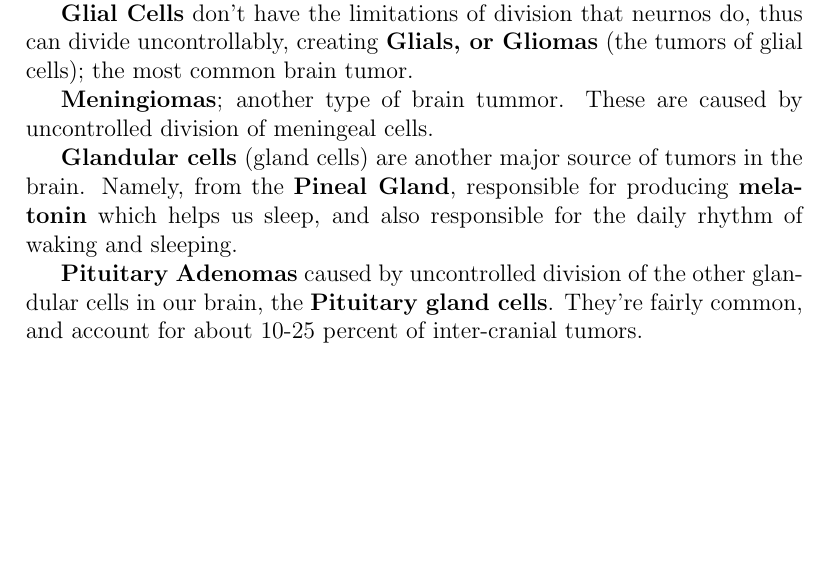
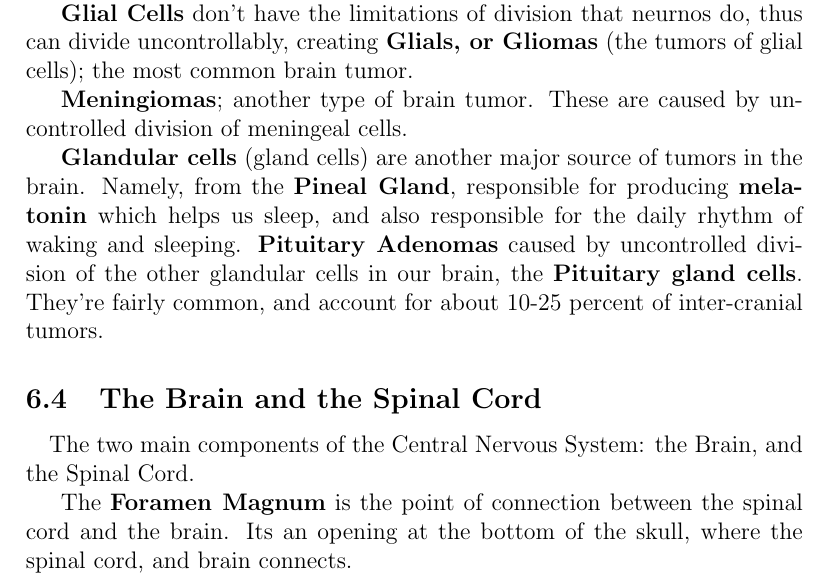
Before and after one commit to williamdarkocode/CompNeuroBio, a LaTeX document (NeuroBioNotes.tex): part of page 12 of 12, cut so that both start at the same text, the shorter picture padded with empty space. Compiled offline with pdfLaTeX.

Commit message:
completion of chapter 6

```diff
--- a/NeuroBioNotes.tex
+++ b/NeuroBioNotes.tex
@@ -274,22 +274,22 @@ this leaves the development of brain tumors to other to other cells in the brain
 can divide uncontrollably, creating \textbf{Glials, or Gliomas} (the tumors of glial cells); the
 most common brain tumor.
 
-\textbf{Meningiomas}; another type of brain tummor. These are caused by uncontrolled division of
+\textbf{Meningiomas}; another type of brain tumor. These are caused by uncontrolled division of
 meningeal cells.
 
 \textbf{Glandular cells} (gland cells) are another major source of tumors in the brain.
 Namely, from the  \textbf{Pineal Gland}, responsible for producing \textbf{melatonin}
 which helps us sleep, and also responsible for the daily rhythm of waking and sleeping.
-
 \textbf{Pituitary Adenomas} caused by uncontrolled division of the other glandular cells in our brain,
 the \textbf{Pituitary gland cells}. They're fairly common, and account for about 10-25 percent
 of inter-cranial tumors.
 
+\subsection{The Brain and the Spinal Cord}
+\paragraph*{}
+The two main components of the Central Nervous System: the Brain, and the Spinal Cord.
 
-
-
-
-
+The \textbf{Foramen Magnum} is the point of connection between the spinal cord and the brain. Its an opening at the bottom of the skull,
+where the spinal cord, and brain connects.
 
 
 
```
Also changed, not shown: NeuroBioNotes.pdf, 5 other files.
